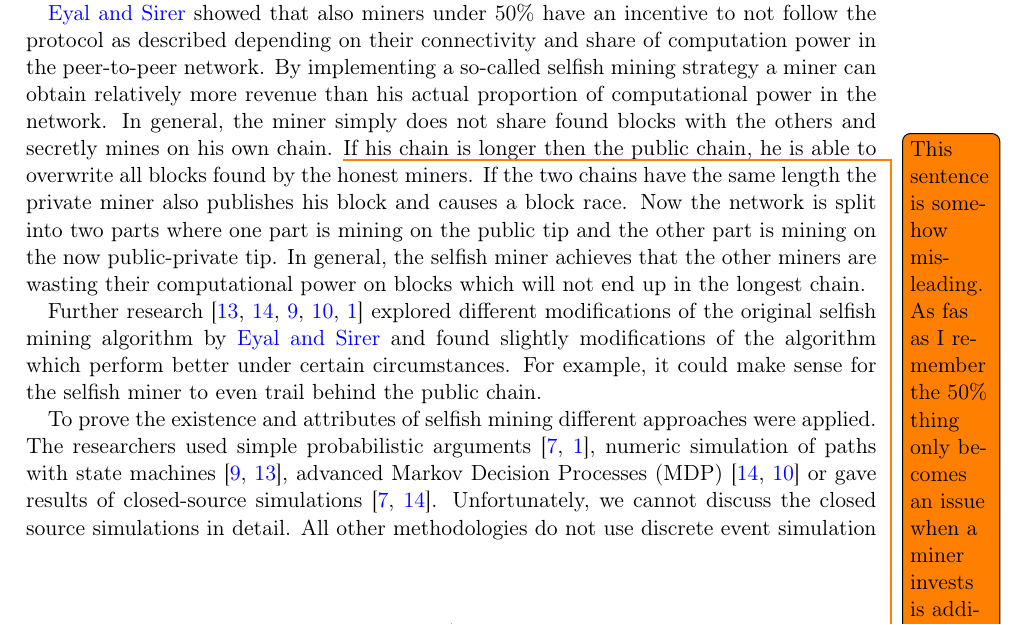
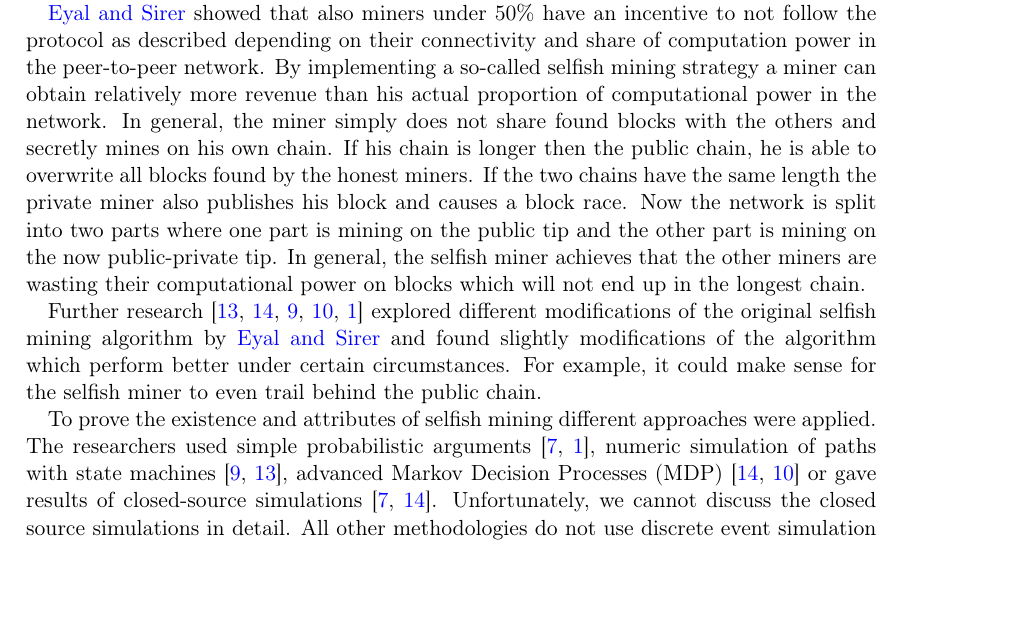
Before and after one commit to simonmulser/master-thesis, a LaTeX document (proposal/main.tex): part of page 1 of 6, cut so that both start at the same text, the shorter picture padded with empty space. Compiled offline with pdfLaTeX.

Commit message:
remove misleading lines and keep section shorter

```diff
--- a/proposal/main.tex
+++ b/proposal/main.tex
@@ -39,9 +39,6 @@ This mining process is considered as incentive compatible as long as no single m
 \citeauthor{eyal2014majority} showed that also miners under 50\% have an incentive to not follow the protocol as described depending on their connectivity and share of computation power in the peer-to-peer network.
 By implementing a so-called selfish mining strategy a miner can obtain relatively more revenue than his actual proportion of computational power in the network.
 In general, the miner simply does not share found blocks with the others and secretly mines on his own chain.
-%At some point, the public miners will catch up with their public chain because they have over 50\% of the computation power.
-\todo{This sentence is somehow misleading. As fas as I remember the 50\% thing only becomes an issue when a miner invests is additional relative earnings (in relation to other miners) into new mining hardware and then at some point reach 50\% with this investment. So this is the big-picture long-term-attack scenario not the short term one. By leaving out two sentences this inconsitency resolves it self I guess ...}
-%In this case, the selfish miner publishes his blocks.
 If his chain is longer then the public chain, he is able to overwrite all blocks found by the honest miners.
 If the two chains have the same length the private miner also publishes his block and causes a block race.
 Now the network is split into two parts where one part is mining on the public tip and the other part is mining on the now public-private tip.
```
